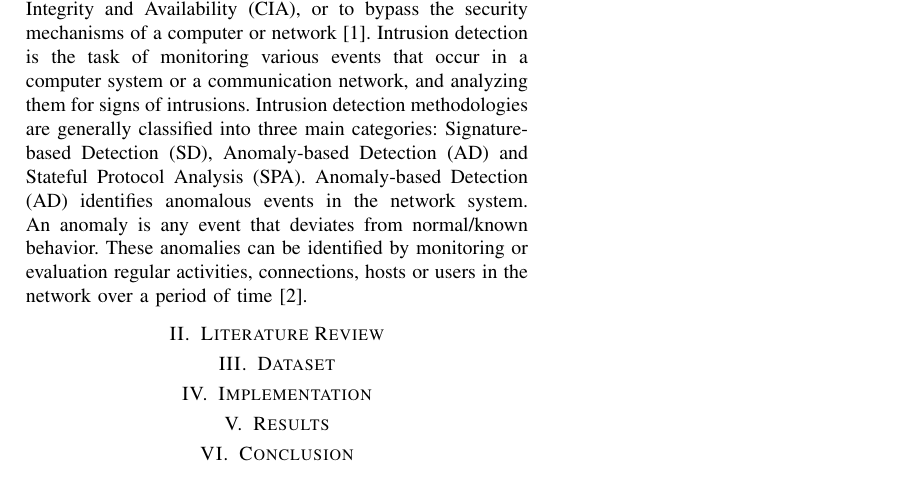
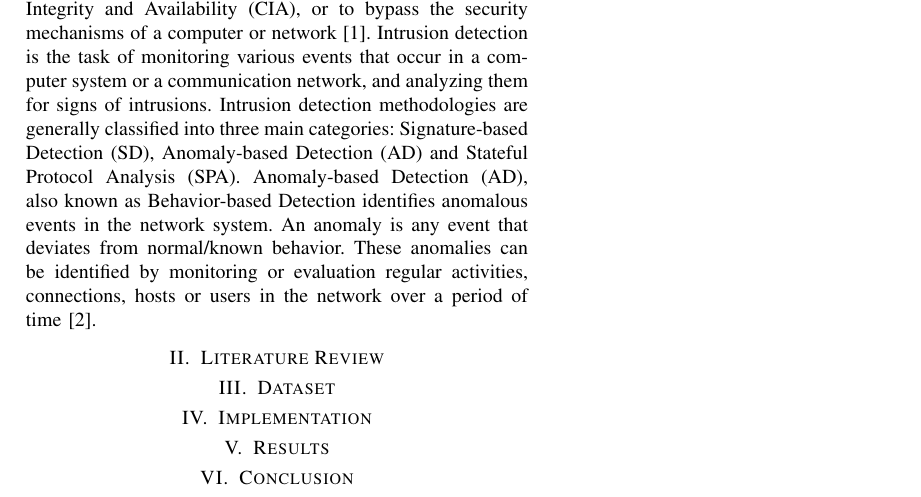
Before and after one commit to rojinadeuja/NSL-KDD-Network-Security, a LaTeX paper (Report.tex): part of the page, cut so that both start at the same text. Compiled offline with pdfLaTeX.

Commit message:
Add to Introduction

```diff
--- a/Report.tex
+++ b/Report.tex
@@ -31,7 +31,7 @@ rojinadeuja33g@gmail.com}}
 \section{Introduction}
 Network Security is an ever-expanding and highly demanding research areas in the field of Information Technology. Network security is primarily concerned with implementing a set of rules, configurations or systems that are designed to enhance the protection of critical data in any communication network. Whether it be a home network or a business network, there is always the chance of the system could be exploited if not properly secured. An established network security system can help prevent the loss, theft or unauthorized access of sensitive information.
 
-An intrusion is an attempt to compromise Confidentiality, Integrity and Availability (CIA), or to bypass the security mechanisms of a computer or network \cite{b1}. Intrusion detection is the task of monitoring various events that occur in a computer system or a communication network, and analyzing them for signs of intrusions. Intrusion detection methodologies are generally classified into three main categories: Signature-based Detection (SD), Anomaly-based Detection (AD) and Stateful Protocol Analysis (SPA). Anomaly-based Detection (AD) identifies anomalous events in the network system. An anomaly is any event that deviates from normal/known behavior. These anomalies can be identified by monitoring or evaluation regular activities, connections, hosts or users in the network over a period of time \cite{b2}.
+An intrusion is an attempt to compromise Confidentiality, Integrity and Availability (CIA), or to bypass the security mechanisms of a computer or network \cite{b1}. Intrusion detection is the task of monitoring various events that occur in a computer system or a communication network, and analyzing them for signs of intrusions. Intrusion detection methodologies are generally classified into three main categories: Signature-based Detection (SD), Anomaly-based Detection (AD) and Stateful Protocol Analysis (SPA). Anomaly-based Detection (AD), also known as Behavior-based Detection identifies anomalous events in the network system. An anomaly is any event that deviates from normal/known behavior. These anomalies can be identified by monitoring or evaluation regular activities, connections, hosts or users in the network over a period of time \cite{b2}.
 
 \section{Literature Review}
 \section{Dataset}
```
